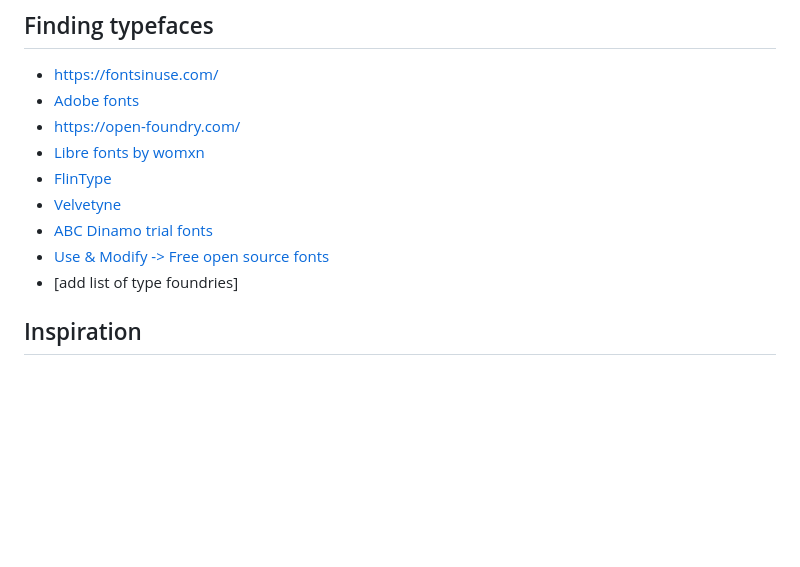
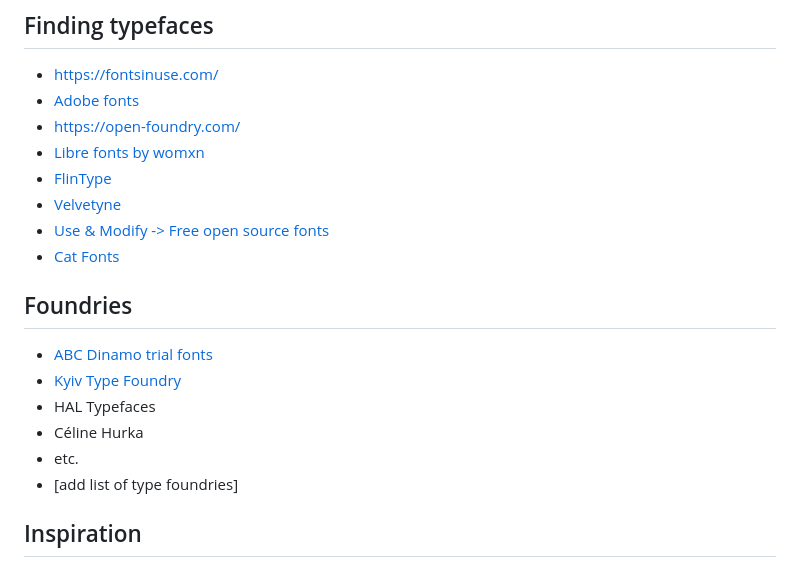
Before and after one commit to design-hfkbremen/S26_text-type-tools, a Markdown page: cheat-sheet.md, the part around the change. Rendered like a GitHub page; blank space fills up the shorter version.

Commit message:
Update cheat sheet with new font links and foundries
Added new font resources and foundries to cheat sheet.

```diff
--- a/cheat-sheet.md
+++ b/cheat-sheet.md
@@ -18,8 +18,15 @@
 - [Libre fonts by womxn](https://www.design-research.be/by-womxn/)
 - [FlinType](https://www.instagram.com/flint_ype)
 - [Velvetyne](https://velvetyne.fr/)
+- [Use & Modify -> Free open source fonts](https://usemodify.com)
+- [Cat Fonts](https://www.peter-wiegel.de/Fonts/index.html)
+
+## Foundries
 - [ABC Dinamo trial fonts](https://abcdinamo.com/form/request-trial-fonts)
-- [Use & Modify -> Free open source fonts](https://usemodify.com)
+- [Kyiv Type Foundry](https://kyivtypefoundry.com/)
+- HAL Typefaces
+- Céline Hurka
+- etc.
 - [add list of type foundries]
 
 ## Inspiration
```
